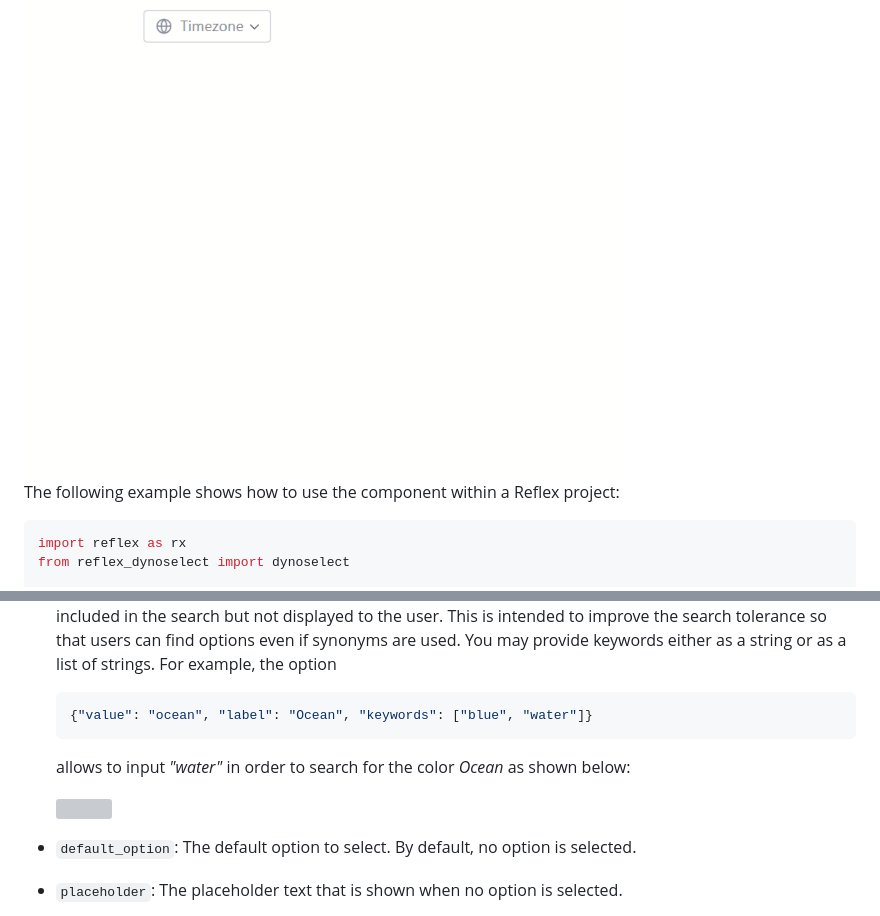
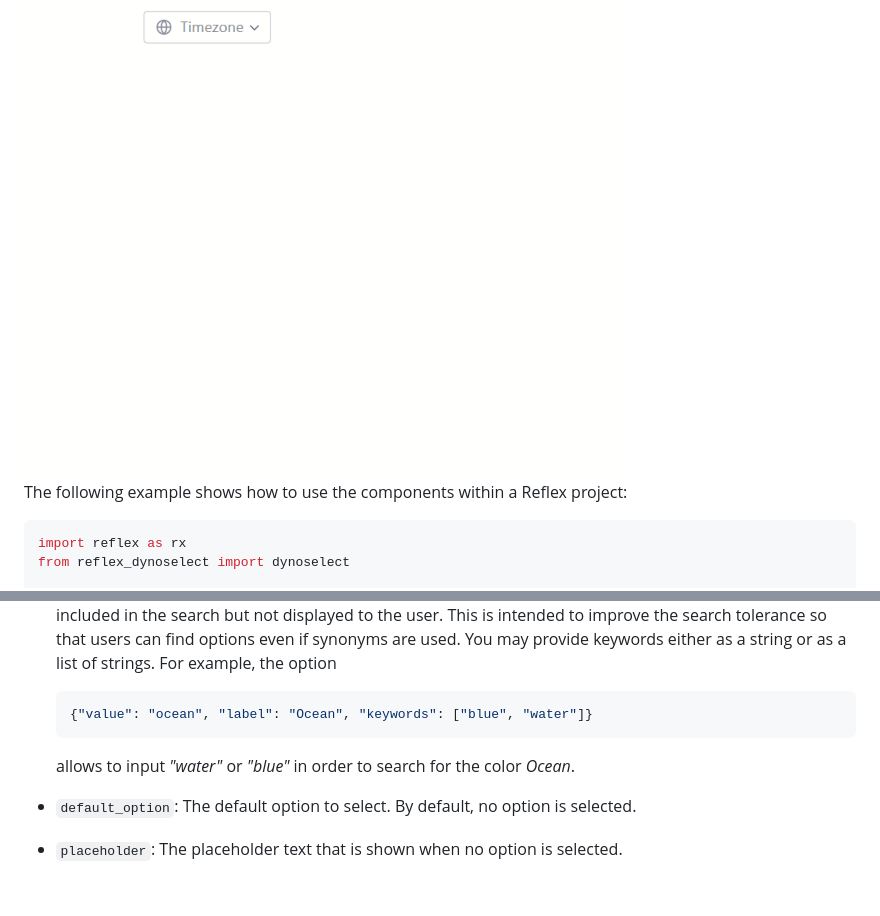
Before and after one commit to woernerm/dynoselect, a Markdown page: README.md, 2 parts joined by grey strips. Drawn GitHub-style; blank space fills up the shorter version; grey boxes are pictures that could not be loaded.

````diff
--- a/README.md
+++ b/README.md
@@ -15,7 +36,8 @@ from UTC depending on whether daylight saving time is in effect:
 
 <img src="data/timezone.gif" height="480px">
 
-The following example shows how to use the component within a Reflex project:
+
+The following example shows how to use the components within a Reflex project:
 
 ```py
 import reflex as rx
@@ -71,5 +93,5 @@ arbitrary keys to the dictionary to store additional information about an option
     ```py
     {"value": "ocean", "label": "Ocean", "keywords": ["blue", "water"]}
     ```
-    allows to input _"water"_ in order to search for the color _Ocean_ as shown below:
+    allows to input _"water"_ or _"blue"_ in order to search for the color _Ocean_.
 
````
Also changed, not shown: other parts of README.md (+36 -11 lines), data/language.gif (added), 2 other files.
